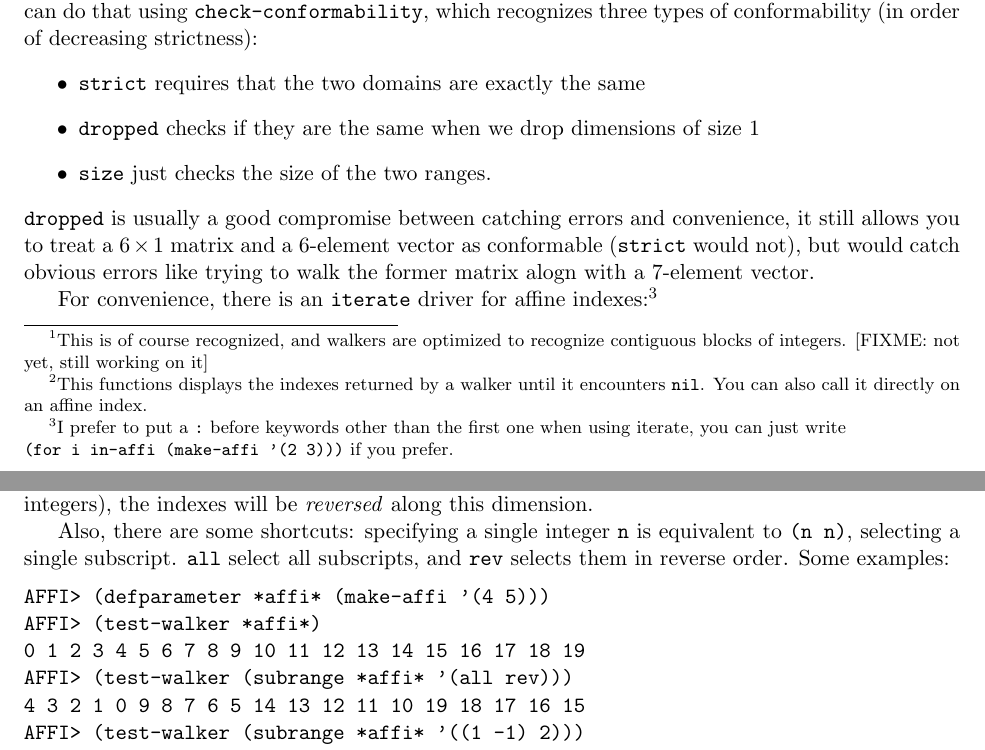
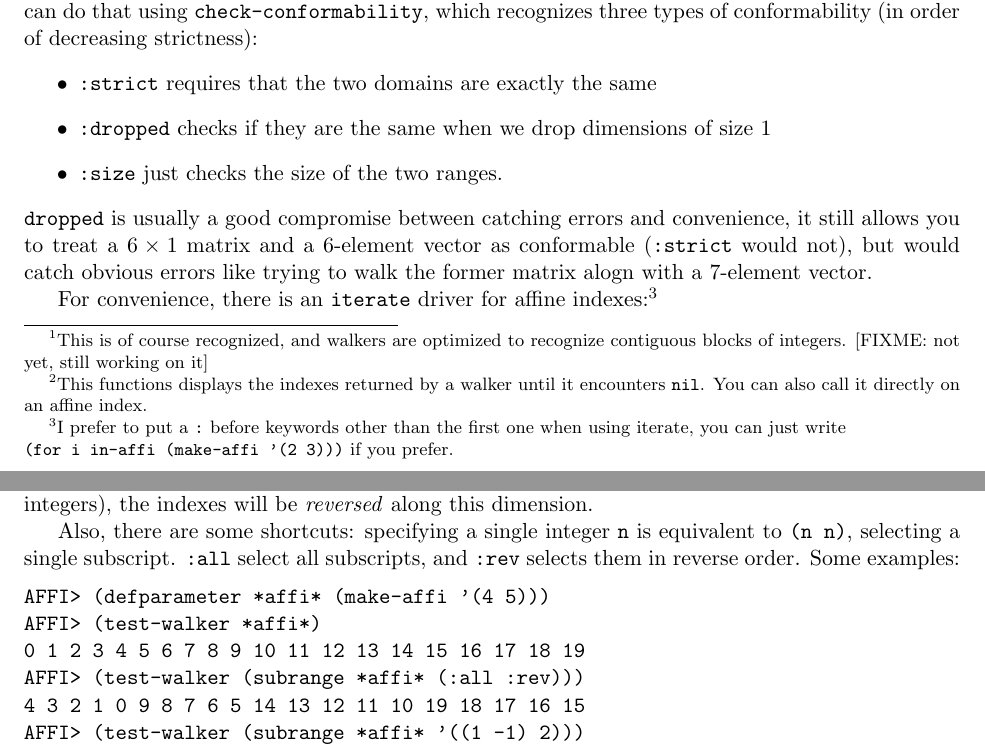
Before and after one commit to blindglobe/affi-lisp-matrix, a LaTeX paper (documentation/tutorial.tex): two parts of pages 3 and 4 of 5, joined at a grey line, cut so that both start at the same text. Compiled offline with pdfLaTeX.

Commit message:
Fixed namespace issue with keywords.

```diff
--- a/documentation/tutorial.tex
+++ b/documentation/tutorial.tex
@@ -200,15 +200,15 @@ they are \emph{conformable}.  You can do that using
 \lstinline!check-conformability!, which recognizes three types of
 conformability (in order of decreasing strictness):
 \begin{itemize}
-\item  \lstinline!strict! requires that the two domains are
-exactly the same
-\item \lstinline!dropped! checks if they are the same when we drop
-dimensions of size 1
-\item \lstinline!size! just checks the size of the two ranges.
+\item \lstinline!:strict! requires that the two domains are exactly
+  the same
+\item \lstinline!:dropped! checks if they are the same when we drop
+  dimensions of size 1
+\item \lstinline!:size! just checks the size of the two ranges.
 \end{itemize}
 \lstinline!dropped! is usually a good compromise between catching
 errors and convenience, it still allows you to treat a $6\times1$
-matrix and a 6-element vector as conformable (\lstinline!strict! would
+matrix and a 6-element vector as conformable (\lstinline!:strict! would
 not), but would catch obvious errors like trying to walk the former
 matrix alogn with a 7-element vector.
 
@@ -278,13 +278,13 @@ integers), the indexes will be \emph{reversed} along this dimension.
 
 Also, there are some shortcuts: specifying a single integer
 \lstinline!n! is equivalent to \lstinline!(n n)!, selecting a single
-subscript.  \lstinline!all! select all subscripts, and \lstinline!rev!
+subscript.  \lstinline!:all! select all subscripts, and \lstinline!:rev!
 selects them in reverse order.  Some examples:
 \begin{lstlisting}
 AFFI> (defparameter *affi* (make-affi '(4 5)))
 AFFI> (test-walker *affi*)
 0 1 2 3 4 5 6 7 8 9 10 11 12 13 14 15 16 17 18 19
-AFFI> (test-walker (subrange *affi* '(all rev)))
+AFFI> (test-walker (subrange *affi* (:all :rev)))
 4 3 2 1 0 9 8 7 6 5 14 13 12 11 10 19 18 17 16 15
 AFFI> (test-walker (subrange *affi* '((1 -1) 2)))
 7 12 17
```
Also changed, not shown: documentation/Makefile (added), documentation/tutorial.pdf, 3 other files.
